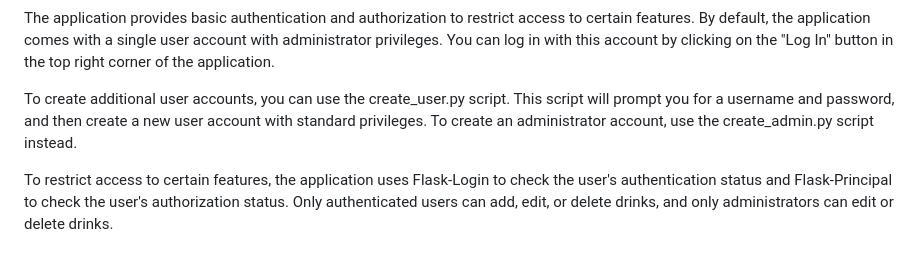
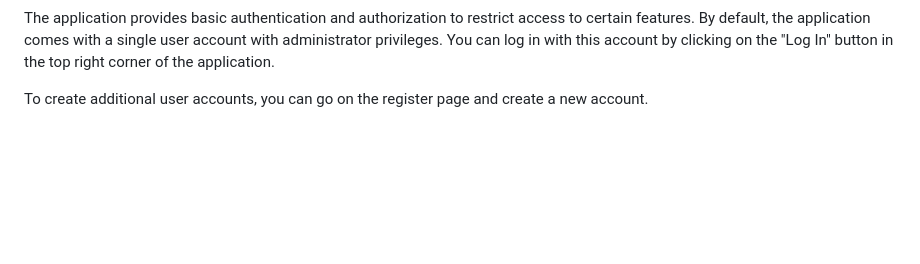
Before and after one commit to milik0/DrinksCatalog, a Markdown page: README.md, the part around the change. GitHub-like rendering; blank space fills up the shorter version.

```diff
--- a/README.md
+++ b/README.md
@@ -39,6 +39,4 @@ This will start the Flask development server and make the application available
 ## Authentication and authorization
 The application provides basic authentication and authorization to restrict access to certain features. By default, the application comes with a single user account with administrator privileges. You can log in with this account by clicking on the "Log In" button in the top right corner of the application.
 
-To create additional user accounts, you can use the create_user.py script. This script will prompt you for a username and password, and then create a new user account with standard privileges. To create an administrator account, use the create_admin.py script instead.
-
-To restrict access to certain features, the application uses Flask-Login to check the user's authentication status and Flask-Principal to check the user's authorization status. Only authenticated users can add, edit, or delete drinks, and only administrators can edit or delete drinks.
+To create additional user accounts, you can go on the register page and create a new account.
```
